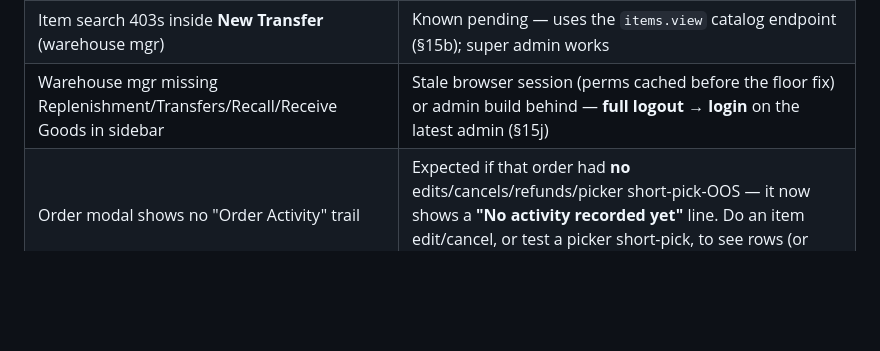
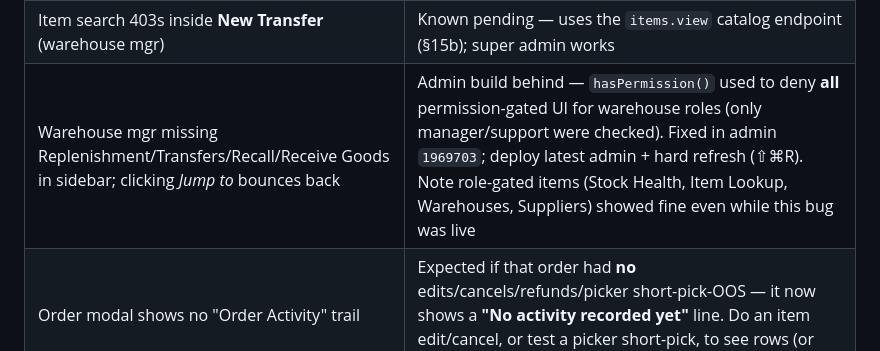
Before and after one commit to hapverse/haper-misc, a Markdown page: test-inventory.md, the part around the change. GitHub-like rendering; blank space fills up the shorter version.

Commit message:
docs(test-inventory): correct warehouse-nav troubleshooting — root cause was FE hasPermission() denying warehouse roles (admin 1969703), not a stale session

```diff
--- a/test-inventory.md
+++ b/test-inventory.md
@@ -482,7 +482,7 @@ the warehouse manager (a plain reload can keep a stale permission cache), then c
 | Stock Health shows **everything Overstock**, Healthy 0 | Backend not redeployed — fixed so Overstock needs `maxStock > 0` (§15e) |
 | Stock Health / Item Lookup are empty | This warehouse serves **no stores** (no store's serving-warehouse = this one) |
 | Item search 403s inside **New Transfer** (warehouse mgr) | Known pending — uses the `items.view` catalog endpoint (§15b); super admin works |
-| Warehouse mgr missing Replenishment/Transfers/Recall/Receive Goods in sidebar | Stale browser session (perms cached before the floor fix) or admin build behind — **full logout → login** on the latest admin (§15j) |
+| Warehouse mgr missing Replenishment/Transfers/Recall/Receive Goods in sidebar; clicking *Jump to* bounces back | Admin build behind — `hasPermission()` used to deny **all** permission-gated UI for warehouse roles (only manager/support were checked). Fixed in admin `1969703`; deploy latest admin + hard refresh (⇧⌘R). Note role-gated items (Stock Health, Item Lookup, Warehouses, Suppliers) showed fine even while this bug was live |
 | Order modal shows no "Order Activity" trail | Expected if that order had **no** edits/cancels/refunds/picker short-pick-OOS — it now shows a **"No activity recorded yet"** line. Do an item edit/cancel, or test a picker short-pick, to see rows (or open the **Order Activity** page) |
 
 ---
```
